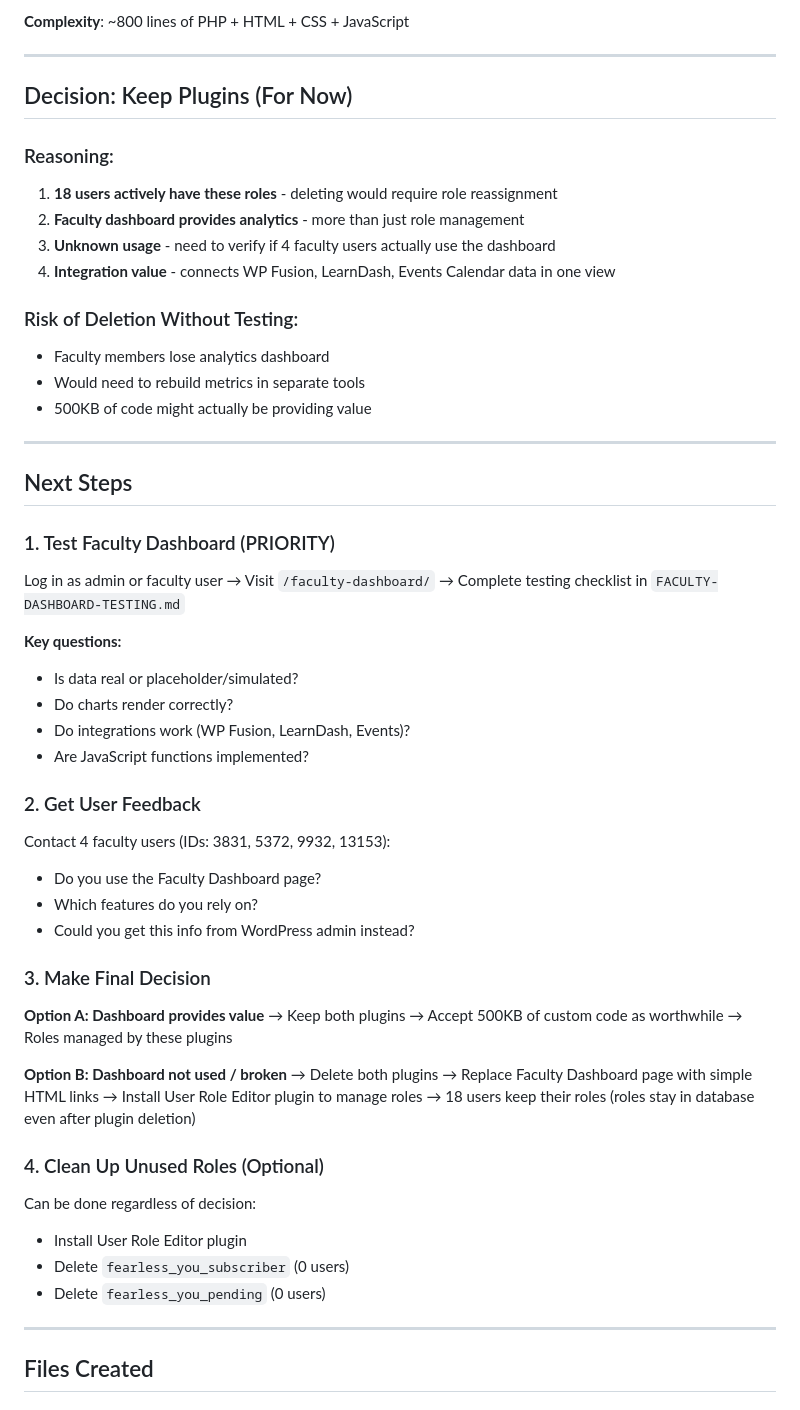
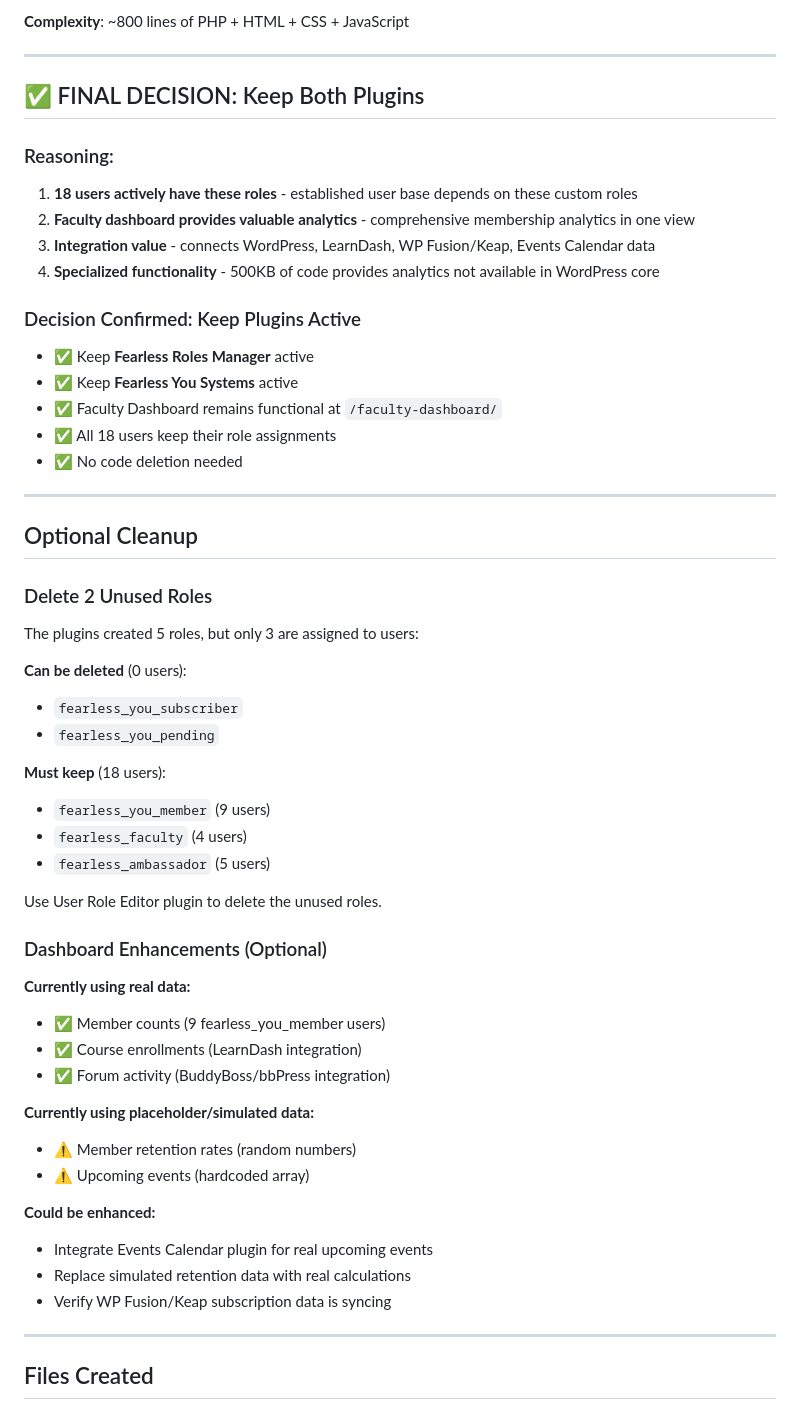
Before and after one commit to vapvarun/fearless-you, a Markdown page: DATABASE-ANALYSIS-SUMMARY.md, the part around the change. GitHub-like rendering.

```diff
--- a/DATABASE-ANALYSIS-SUMMARY.md
+++ b/DATABASE-ANALYSIS-SUMMARY.md
@@ -55,61 +55,57 @@ Both plugins are currently active on the site:
 
 ---
 
-## Decision: Keep Plugins (For Now)
+## ✅ FINAL DECISION: Keep Both Plugins
 
 ### Reasoning:
 
-1. **18 users actively have these roles** - deleting would require role reassignment
-2. **Faculty dashboard provides analytics** - more than just role management
-3. **Unknown usage** - need to verify if 4 faculty users actually use the dashboard
-4. **Integration value** - connects WP Fusion, LearnDash, Events Calendar data in one view
+1. **18 users actively have these roles** - established user base depends on these custom roles
+2. **Faculty dashboard provides valuable analytics** - comprehensive membership analytics in one view
+3. **Integration value** - connects WordPress, LearnDash, WP Fusion/Keap, Events Calendar data
+4. **Specialized functionality** - 500KB of code provides analytics not available in WordPress core
 
-### Risk of Deletion Without Testing:
+### Decision Confirmed: Keep Plugins Active
 
-- Faculty members lose analytics dashboard
-- Would need to rebuild metrics in separate tools
-- 500KB of code might actually be providing value
+- ✅ Keep **Fearless Roles Manager** active
+- ✅ Keep **Fearless You Systems** active
+- ✅ Faculty Dashboard remains functional at `/faculty-dashboard/`
+- ✅ All 18 users keep their role assignments
+- ✅ No code deletion needed
 
 ---
 
-## Next Steps
+## Optional Cleanup
 
-### 1. Test Faculty Dashboard (PRIORITY)
+### Delete 2 Unused Roles
 
-Log in as admin or faculty user → Visit `/faculty-dashboard/` → Complete testing checklist in `FACULTY-DASHBOARD-TESTING.md`
+The plugins created 5 roles, but only 3 are assigned to users:
 
-**Key questions:**
-- Is data real or placeholder/simulated?
-- Do charts render correctly?
-- Do integrations work (WP Fusion, LearnDash, Events)?
-- Are JavaScript functions implemented?
+**Can be deleted** (0 users):
+- `fearless_you_subscriber`
+- `fearless_you_pending`
 
-### 2. Get User Feedback
+**Must keep** (18 users):
+- `fearless_you_member` (9 users)
+- `fearless_faculty` (4 users)
+- `fearless_ambassador` (5 users)
 
-Contact 4 faculty users (IDs: 3831, 5372, 9932, 13153):
-- Do you use the Faculty Dashboard page?
-- Which features do you rely on?
-- Could you get this info from WordPress admin instead?
+Use User Role Editor plugin to delete the unused roles.
 
-### 3. Make Final Decision
+### Dashboard Enhancements (Optional)
 
-**Option A: Dashboard provides value**
-→ Keep both plugins
-→ Accept 500KB of custom code as worthwhile
-→ Roles managed by these plugins
+**Currently using real data:**
+- ✅ Member counts (9 fearless_you_member users)
+- ✅ Course enrollments (LearnDash integration)
+- ✅ Forum activity (BuddyBoss/bbPress integration)
 
-**Option B: Dashboard not used / broken**
-→ Delete both plugins
-→ Replace Faculty Dashboard page with simple HTML links
-→ Install User Role Editor plugin to manage roles
-→ 18 users keep their roles (roles stay in database even after plugin deletion)
+**Currently using placeholder/simulated data:**
+- ⚠️ Member retention rates (random numbers)
+- ⚠️ Upcoming events (hardcoded array)
 
-### 4. Clean Up Unused Roles (Optional)
-
-Can be done regardless of decision:
-- Install User Role Editor plugin
-- Delete `fearless_you_subscriber` (0 users)
-- Delete `fearless_you_pending` (0 users)
+**Could be enhanced:**
+- Integrate Events Calendar plugin for real upcoming events
+- Replace simulated retention data with real calculations
+- Verify WP Fusion/Keap subscription data is syncing
 
 ---
 
```
Also changed, not shown: SITE-ACTIONS-NEEDED.md (+44 -41 lines).
